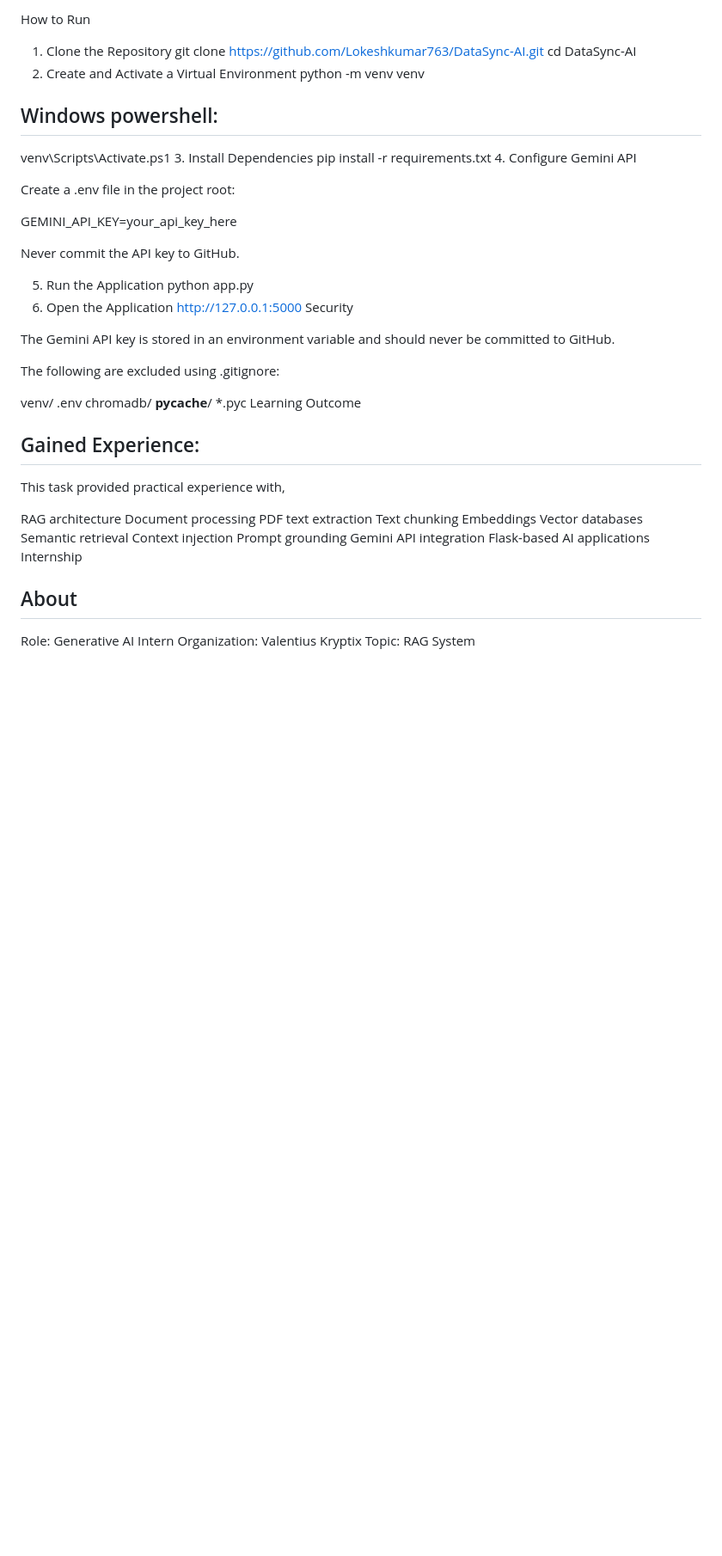
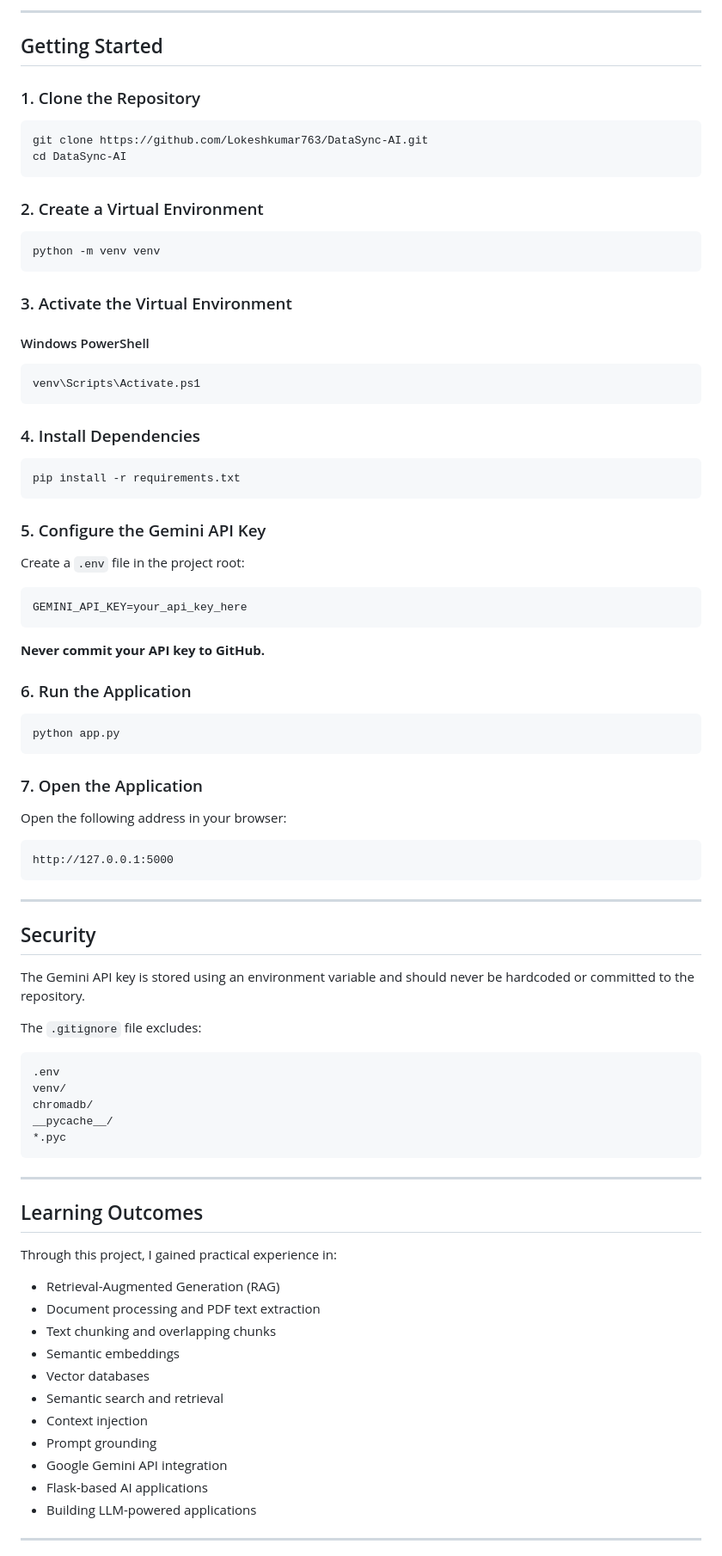
Before and after one commit to Lokeshkumar763/DataSync-AI, a Markdown page: README.md, the part around one of its changes. Shown at 86% size. Rendered like a GitHub page; blank space fills up the shorter version.

Commit message:
Revise README for clarity and project details
Updated README.md for clarity and consistency, revised project overview, objectives, and key features.

````diff
--- a/README.md
+++ b/README.md
@@ -112,59 +176,92 @@ chromadb/ contains the locally generated vector database and can be recreated fr
 
-How to Run
-1. Clone the Repository
+---
+
+## Getting Started
+
+### 1. Clone the Repository
+
+```bash
 git clone https://github.com/Lokeshkumar763/DataSync-AI.git
 cd DataSync-AI
-2. Create and Activate a Virtual Environment
+```
+
+### 2. Create a Virtual Environment
+
+```bash
 python -m venv venv
+```
 
-## Windows powershell:
+### 3. Activate the Virtual Environment
 
+#### Windows PowerShell
+
+```powershell
 venv\Scripts\Activate.ps1
-3. Install Dependencies
+```
+
+### 4. Install Dependencies
+
+```bash
 pip install -r requirements.txt
-4. Configure Gemini API
+```
 
-Create a .env file in the project root:
+### 5. Configure the Gemini API Key
 
+Create a `.env` file in the project root:
+
+```env
 GEMINI_API_KEY=your_api_key_here
+```
 
-Never commit the API key to GitHub.
+**Never commit your API key to GitHub.**
 
-5. Run the Application
+### 6. Run the Application
+
+```bash
 python app.py
-6. Open the Application
+```
+
+### 7. Open the Application
+
+Open the following address in your browser:
+
+```text
 http://127.0.0.1:5000
-Security
+```
 
-The Gemini API key is stored in an environment variable and should never be committed to GitHub.
+---
 
-The following are excluded using .gitignore:
+## Security
 
+The Gemini API key is stored using an environment variable and should never be hardcoded or committed to the repository.
+
+The `.gitignore` file excludes:
+
+```text
+.env
 venv/
-.env
 chromadb/
 __pycache__/
 *.pyc
-Learning Outcome
+```
 
-## Gained Experience:
+---
 
-This task provided practical experience with,
+## Learning Outcomes
 
-RAG architecture
-Document processing
-PDF text extraction
-Text chunking
-Embeddings
-Vector databases
-Semantic retrieval
-Context injection
-Prompt grounding
-Gemini API integration
-Flask-based AI applications
-Internship
+Through this project, I gained practical experience in:
 
-## About
-Role: Generative AI Intern
-Organization: Valentius Kryptix
-Topic: RAG System
+* Retrieval-Augmented Generation (RAG)
+* Document processing and PDF text extraction
+* Text chunking and overlapping chunks
+* Semantic embeddings
+* Vector databases
+* Semantic search and retrieval
+* Context injection
+* Prompt grounding
+* Google Gemini API integration
+* Flask-based AI applications
+* Building LLM-powered applications
+
+---
+
````
Also changed, not shown: other parts of README.md (+121 -37 lines).
